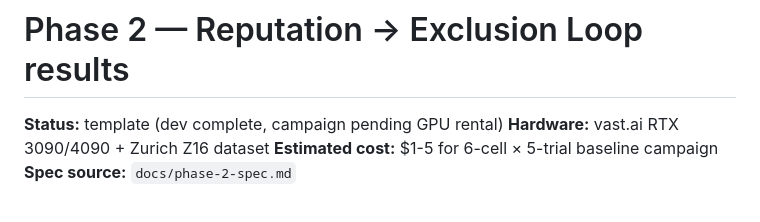
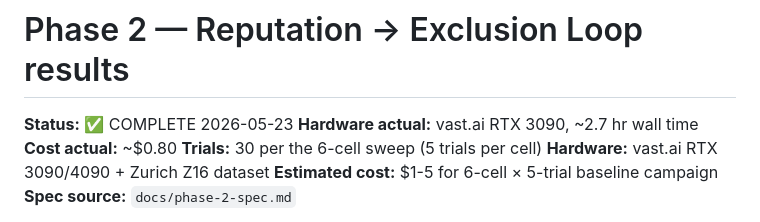
Before and after one commit to a3ka/uav-gazebo-lab, a Markdown page: docs/results/phase-2.md, the part around one of its changes. GitHub-like rendering.

```diff
--- a/docs/results/phase-2.md
+++ b/docs/results/phase-2.md
@@ -1,6 +1,9 @@
 # Phase 2 — Reputation → Exclusion Loop results
 
-**Status:** template (dev complete, campaign pending GPU rental)
+**Status:** ✅ COMPLETE 2026-05-23
+**Hardware actual:** vast.ai RTX 3090, ~2.7 hr wall time
+**Cost actual:** ~$0.80
+**Trials:** 30 per the 6-cell sweep (5 trials per cell)
 **Hardware:** vast.ai RTX 3090/4090 + Zurich Z16 dataset
 **Estimated cost:** $1-5 for 6-cell × 5-trial baseline campaign
 **Spec source:** `docs/phase-2-spec.md`
```
Also changed, not shown: other parts of docs/results/phase-2.md (+44 -15 lines).
